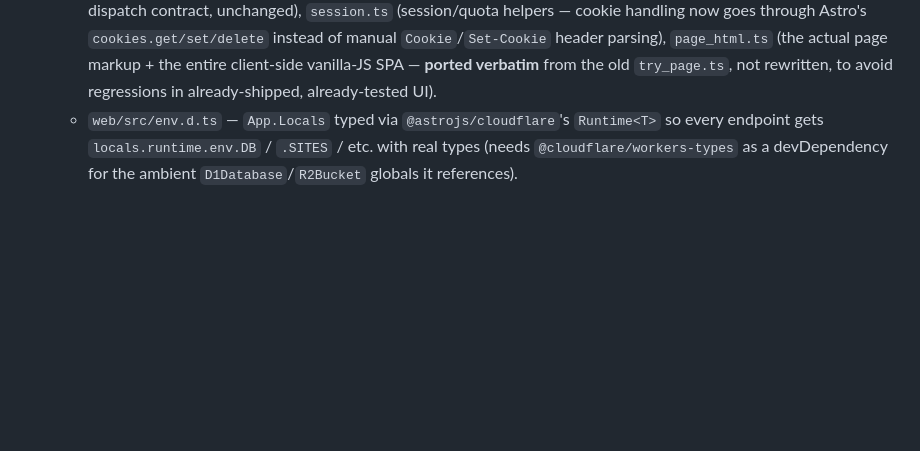
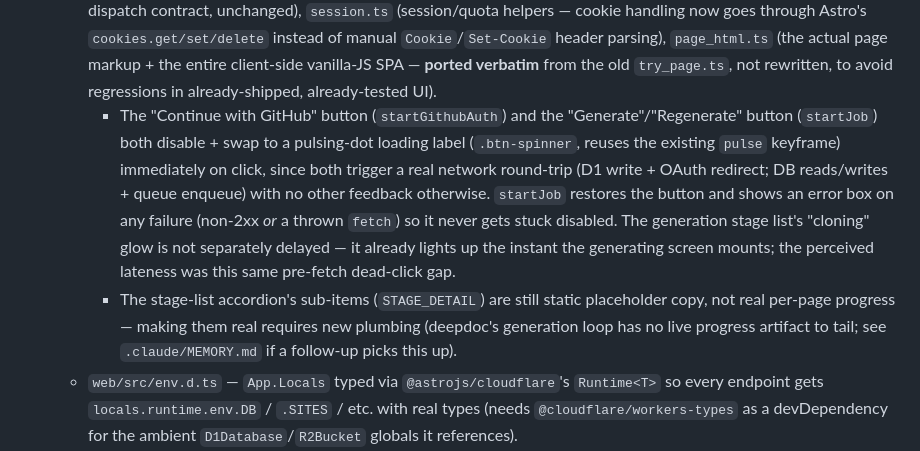
Before and after one commit to Pranav322/deepdoc, a Markdown page: AGENTS.md, the part around the change. Rendered like a GitHub page; blank space fills up the shorter version.

Commit message:
docs: note button loader fix and defer real accordion pointers in AGENTS.md
Real per-page progress in the generation accordion needs new plumbing
across deepdoc's generation loop and hosted-runner's pipeline (nothing
live exists to tail today) — documented as deferred, full design kept
in .claude/MEMORY.md for a future pass.

```diff
--- a/AGENTS.md
+++ b/AGENTS.md
@@ -452,6 +452,21 @@ side only.
     client-side vanilla-JS SPA — **ported verbatim** from the old
     `try_page.ts`, not rewritten, to avoid regressions in already-shipped,
     already-tested UI).
+    - The "Continue with GitHub" button (`startGithubAuth`) and the
+      "Generate"/"Regenerate" button (`startJob`) both disable + swap to a
+      pulsing-dot loading label (`.btn-spinner`, reuses the existing `pulse`
+      keyframe) immediately on click, since both trigger a real network
+      round-trip (D1 write + OAuth redirect; DB reads/writes + queue enqueue)
+      with no other feedback otherwise. `startJob` restores the button and
+      shows an error box on any failure (non-2xx *or* a thrown `fetch`) so it
+      never gets stuck disabled. The generation stage list's "cloning" glow
+      is not separately delayed — it already lights up the instant the
+      generating screen mounts; the perceived lateness was this same
+      pre-fetch dead-click gap.
+    - The stage-list accordion's sub-items (`STAGE_DETAIL`) are still static
+      placeholder copy, not real per-page progress — making them real
+      requires new plumbing (deepdoc's generation loop has no live progress
+      artifact to tail; see `.claude/MEMORY.md` if a follow-up picks this up).
   - `web/src/env.d.ts` — `App.Locals` typed via `@astrojs/cloudflare`'s
     `Runtime<T>` so every endpoint gets `locals.runtime.env.DB` /
     `.SITES` / etc. with real types (needs `@cloudflare/workers-types` as a
```
